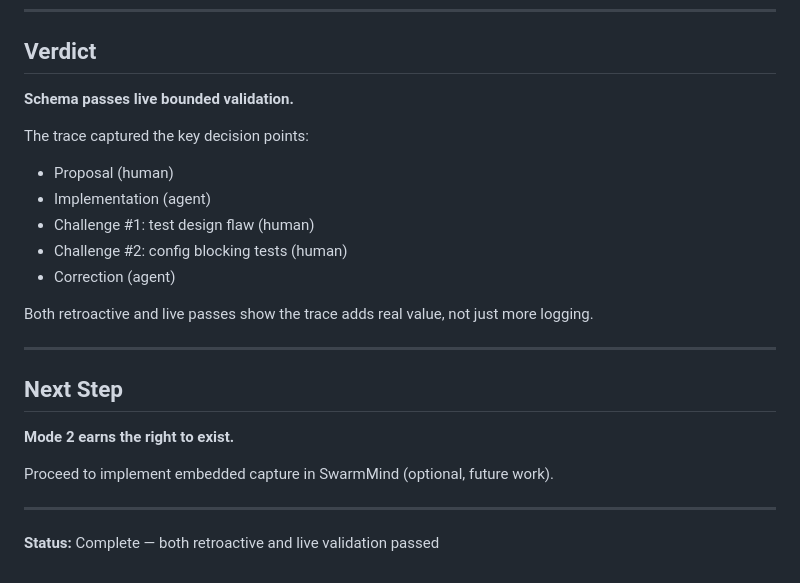
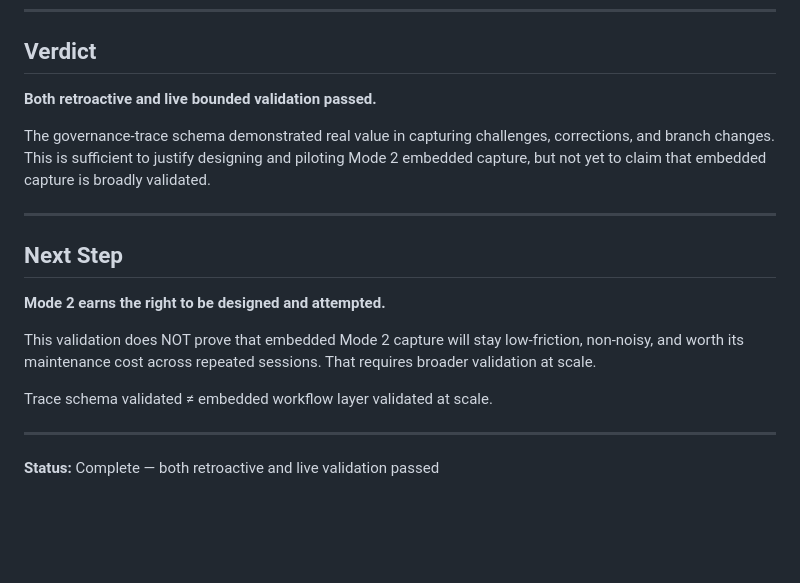
Before and after one commit to vortsghost2025/Archivist-Agent, a Markdown page: swarmmind-governance-extension/validation/live-validation-task.md, the part around the change. GitHub-like rendering; blank space fills up the shorter version.

Commit message:
fix: tighten claim — Mode 2 earns right to be designed, not broadly validated
Separate:
- trace schema validated (yes, this session)
- embedded workflow layer validated at scale (no, needs broader testing)

This validation shows the schema works for one bounded task.
It does not prove embedded capture will be low-friction and
worth maintenance cost across repeated sessions.

```diff
--- a/swarmmind-governance-extension/validation/live-validation-task.md
+++ b/swarmmind-governance-extension/validation/live-validation-task.md
@@ -81,24 +81,19 @@ An external lane could review this and understand what happened without reading
 
 ## Verdict
 
-**Schema passes live bounded validation.**
+**Both retroactive and live bounded validation passed.**
 
-The trace captured the key decision points:
-- Proposal (human)
-- Implementation (agent)
-- Challenge #1: test design flaw (human)
-- Challenge #2: config blocking tests (human)
-- Correction (agent)
-
-Both retroactive and live passes show the trace adds real value, not just more logging.
+The governance-trace schema demonstrated real value in capturing challenges, corrections, and branch changes. This is sufficient to justify designing and piloting Mode 2 embedded capture, but not yet to claim that embedded capture is broadly validated.
 
 ---
 
 ## Next Step
 
-**Mode 2 earns the right to exist.**
+**Mode 2 earns the right to be designed and attempted.**
 
-Proceed to implement embedded capture in SwarmMind (optional, future work).
+This validation does NOT prove that embedded Mode 2 capture will stay low-friction, non-noisy, and worth its maintenance cost across repeated sessions. That requires broader validation at scale.
+
+Trace schema validated ≠ embedded workflow layer validated at scale.
 
 ---
 
```
